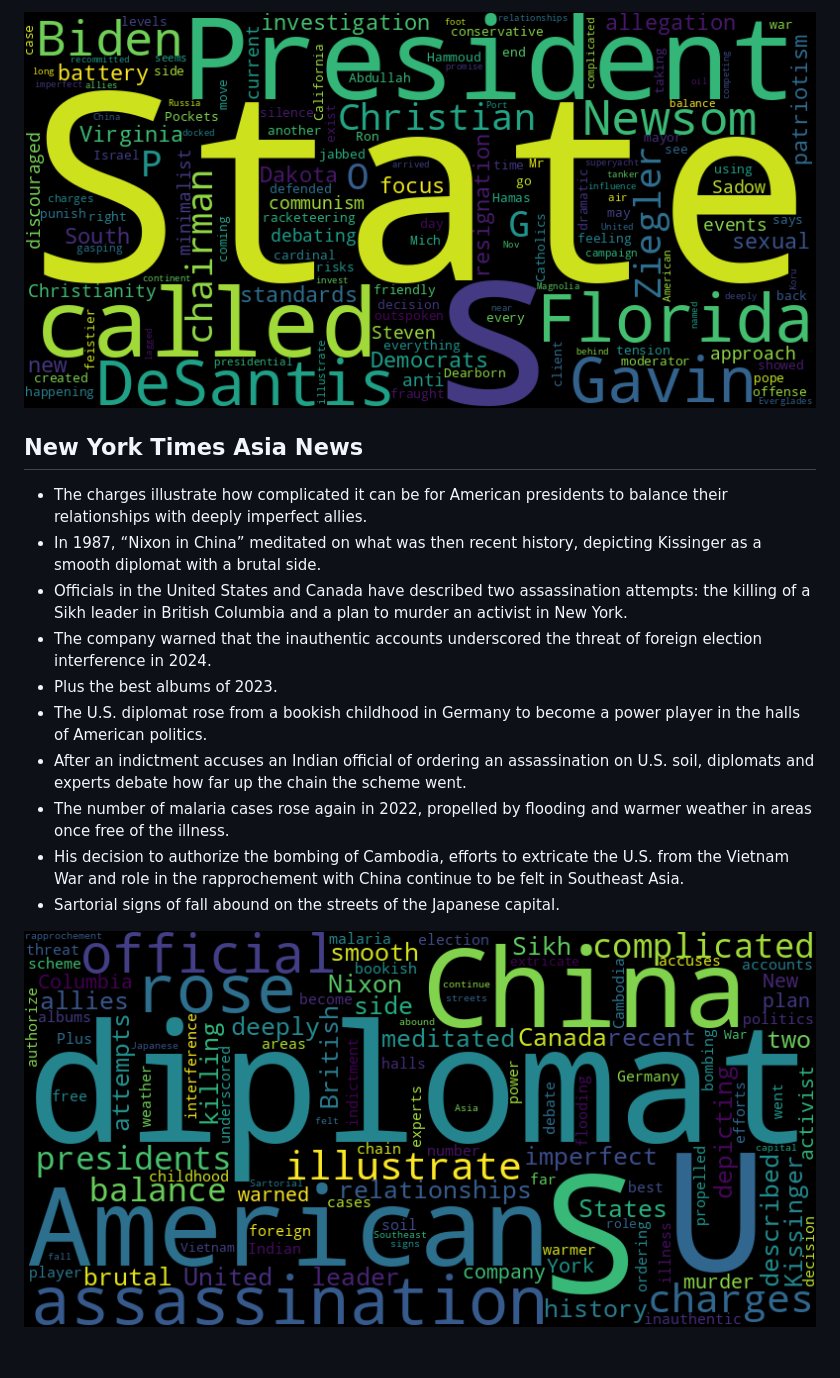
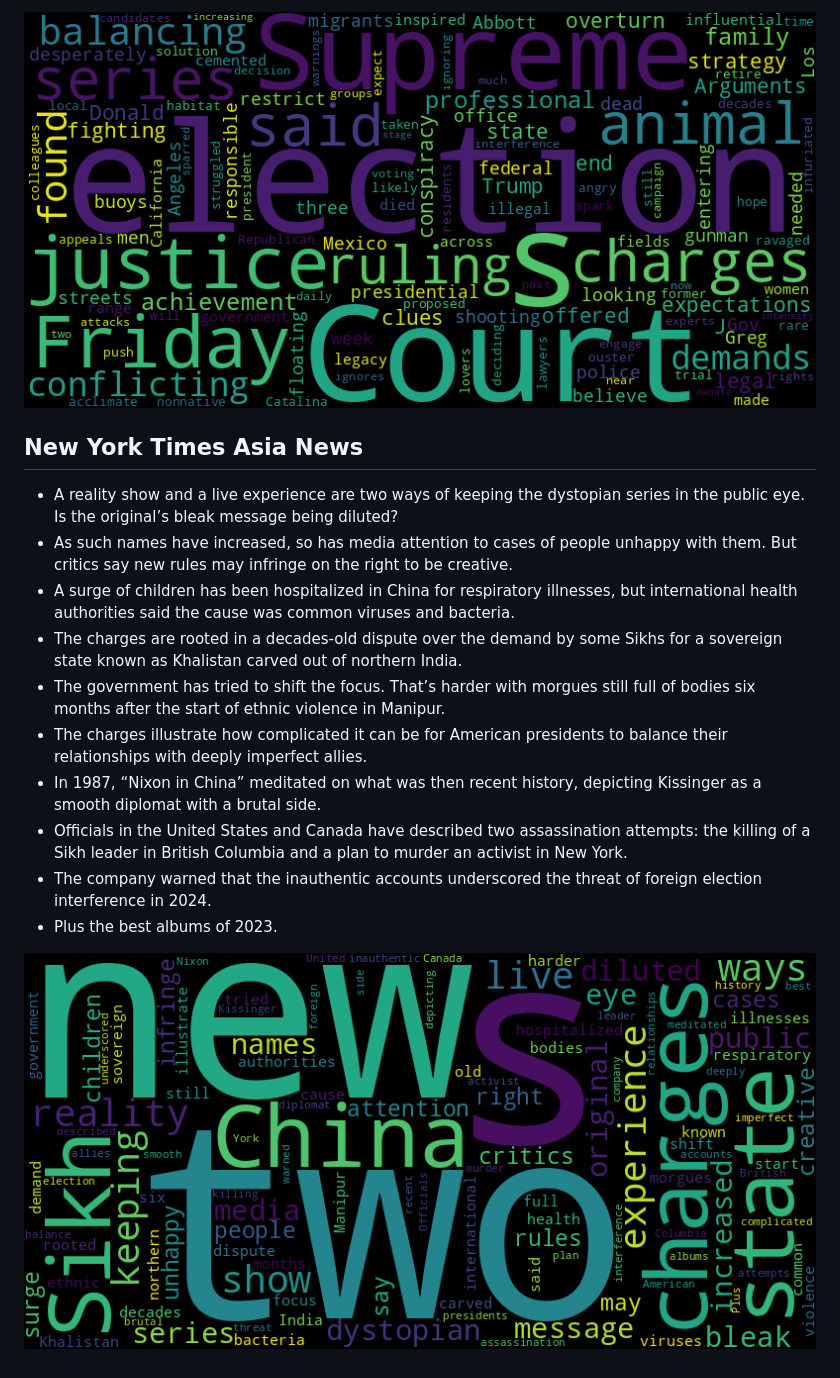
Before and after one commit to Ian729/NewsArchive, a Markdown page: README.md, the part around one of its changes. Drawn GitHub-style; pictures changed too: asian.png, usnews.png.

```diff
--- a/README.md
+++ b/README.md
@@ -28,15 +28,15 @@ Auto RSS New York Times and Generate Word Cloud
 
 ![US](./usnews.png)
 ## New York Times Asia News
+* A reality show and a live experience are two ways of keeping the dystopian series in the public eye. Is the original’s bleak message being diluted?
+* As such names have increased, so has media attention to cases of people unhappy with them. But critics say new rules may infringe on the right to be creative.
+* A surge of children has been hospitalized in China for respiratory illnesses, but international health authorities said the cause was common viruses and bacteria.
+* The charges are rooted in a decades-old dispute over the demand by some Sikhs for a sovereign state known as Khalistan carved out of northern India.
+* The government has tried to shift the focus. That’s harder with morgues still full of bodies six months after the start of ethnic violence in Manipur.
 * The charges illustrate how complicated it can be for American presidents to balance their relationships with deeply imperfect allies.
 * In 1987, “Nixon in China” meditated on what was then recent history, depicting Kissinger as a smooth diplomat with a brutal side.
 * Officials in the United States and Canada have described two assassination attempts: the killing of a Sikh leader in British Columbia and a plan to murder an activist in New York.
 * The company warned that the inauthentic accounts underscored the threat of foreign election interference in 2024.
 * Plus the best albums of 2023.
-* The U.S. diplomat rose from a bookish childhood in Germany to become a power player in the halls of American politics.
-* After an indictment accuses an Indian official of ordering an assassination on U.S. soil, diplomats and experts debate how far up the chain the scheme went.
-* The number of malaria cases rose again in 2022, propelled by flooding and warmer weather in areas once free of the illness.
-* His decision to authorize the bombing of Cambodia, efforts to extricate the U.S. from the Vietnam War and role in the rapprochement with China continue to be felt in Southeast Asia.
-* Sartorial signs of fall abound on the streets of the Japanese capital.
 
 ![Asian](./asian.png)
```
Also changed, not shown: other parts of README.md (+20 -20 lines), global.png, 1 other file.
